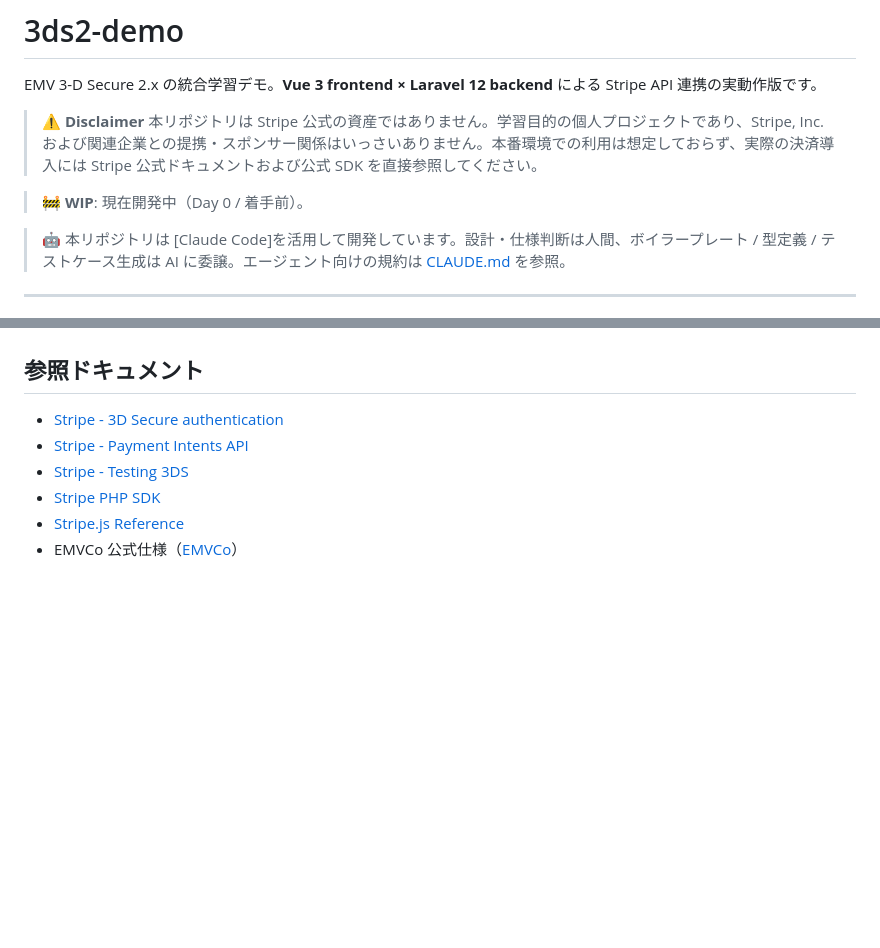
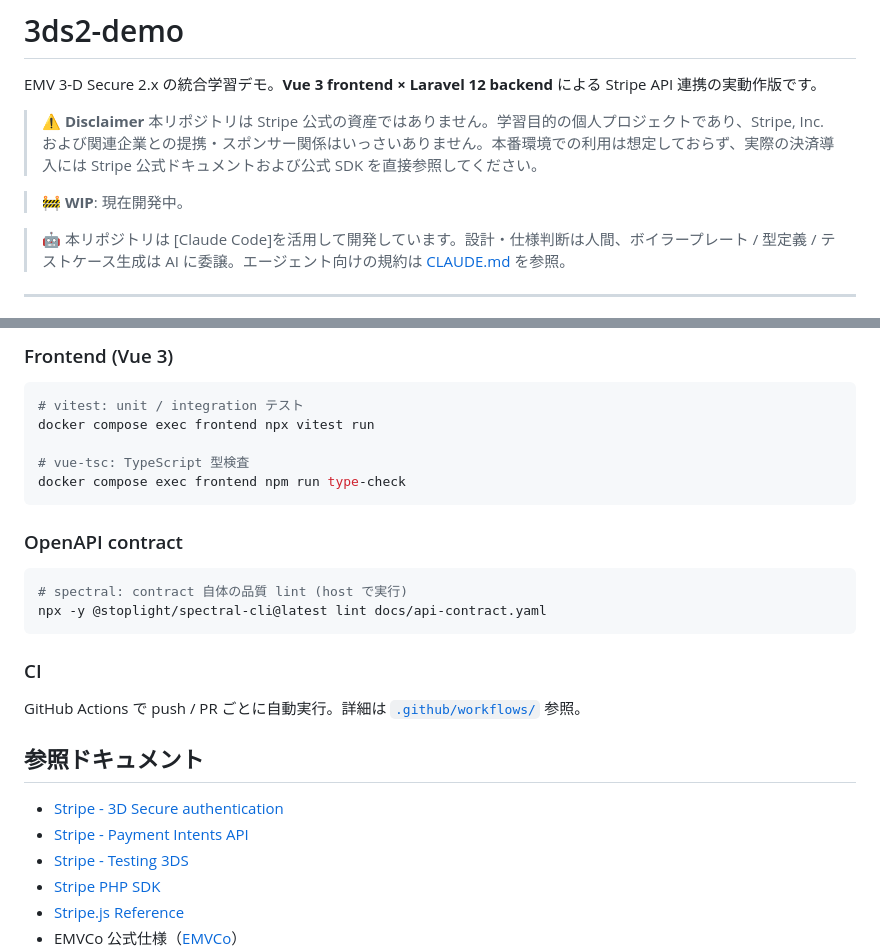
Before and after one commit to izdev0000/3ds2-demo, a Markdown page: README.md, 2 parts joined by grey strips. Drawn GitHub-style; blank space fills up the shorter version.

````diff
--- a/README.md
+++ b/README.md
@@ -5,7 +5,7 @@ EMV 3-D Secure 2.x の統合学習デモ。**Vue 3 frontend × Laravel 12 backen
 > ⚠️ **Disclaimer**
 > 本リポジトリは Stripe 公式の資産ではありません。学習目的の個人プロジェクトであり、Stripe, Inc. および関連企業との提携・スポンサー関係はいっさいありません。本番環境での利用は想定しておらず、実際の決済導入には Stripe 公式ドキュメントおよび公式 SDK を直接参照してください。
 
-> 🚧 **WIP**: 現在開発中（Day 0 / 着手前）。
+> 🚧 **WIP**: 現在開発中。
 
 > 🤖 本リポジトリは [Claude Code]を活用して開発しています。設計・仕様判断は人間、ボイラープレート / 型定義 / テストケース生成は AI に委譲。エージェント向けの規約は [CLAUDE.md](./CLAUDE.md) を参照。
 
@@ -53,3 +134,24 @@ frontend と backend は API contract（OpenAPI）で結合されており、bac
+### Frontend (Vue 3)
+
+```bash
+# vitest: unit / integration テスト
+docker compose exec frontend npx vitest run
+
+# vue-tsc: TypeScript 型検査
+docker compose exec frontend npm run type-check
+```
+
+### OpenAPI contract
+
+```bash
+# spectral: contract 自体の品質 lint (host で実行)
+npx -y @stoplight/spectral-cli@latest lint docs/api-contract.yaml
+```
+
+### CI
+
+GitHub Actions で push / PR ごとに自動実行。詳細は [`.github/workflows/`](.github/workflows/) 参照。
+
 ## 参照ドキュメント
 
 - [Stripe - 3D Secure authentication](https://docs.stripe.com/payments/3d-secure)
````
Also changed, not shown: other parts of README.md (+81 -0 lines).
